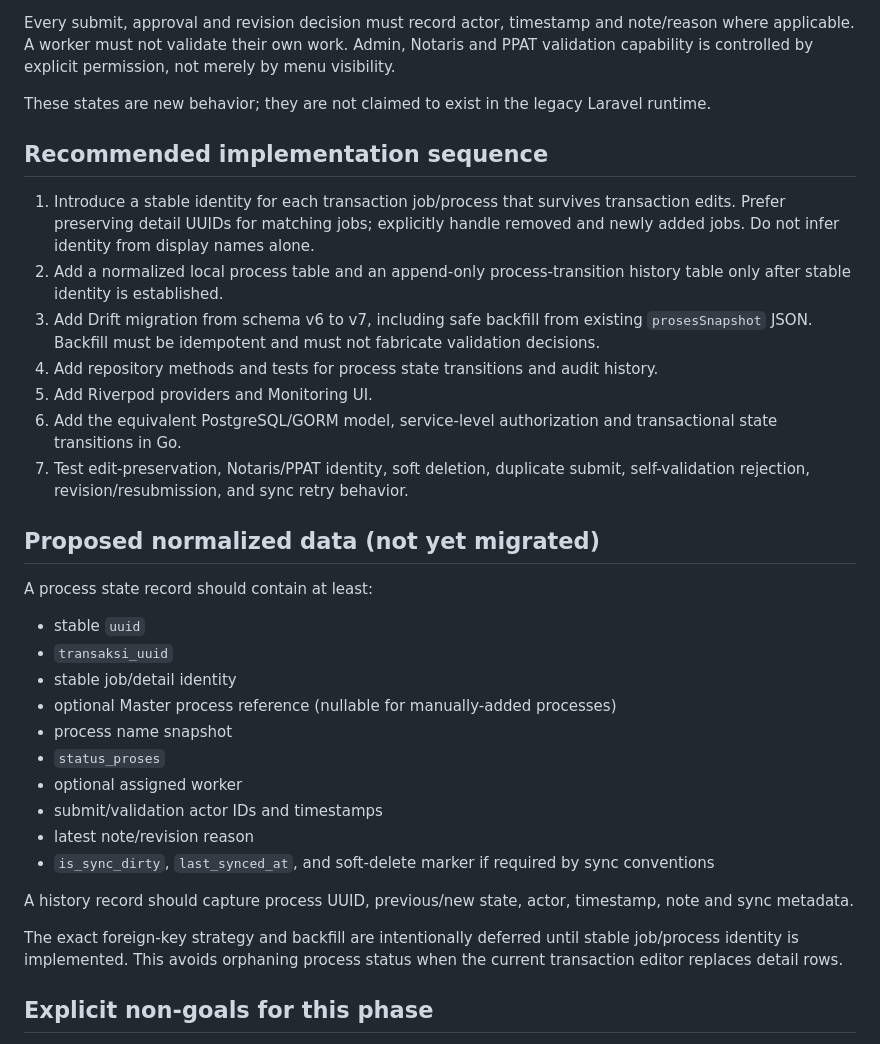
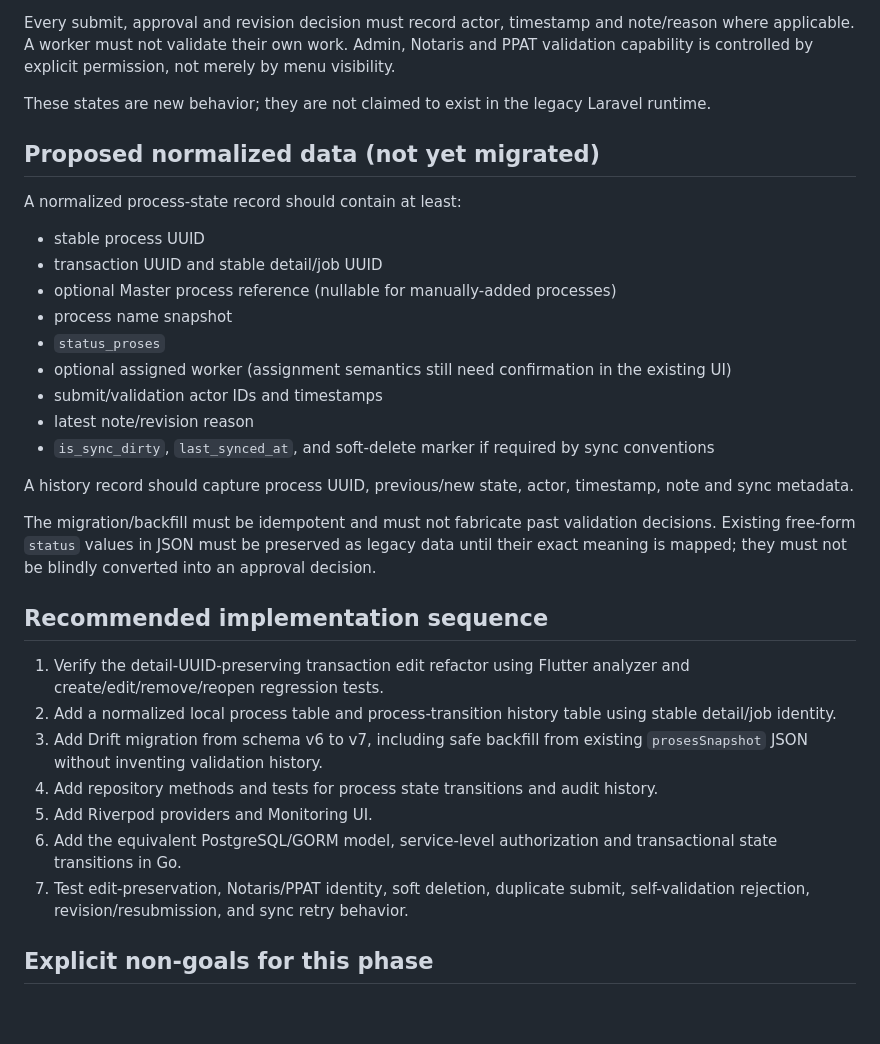
Before and after one commit to Tmichael86/notaris-flutter, a Markdown page: docs/process-validation-implementation.md, the part around one of its changes. Rendered like a GitHub page; blank space fills up the shorter version.

```diff
--- a/docs/process-validation-implementation.md
+++ b/docs/process-validation-implementation.md
@@ -62,34 +64,33 @@ Every submit, approval and revision decision must record actor, timestamp and no
 
 These states are new behavior; they are not claimed to exist in the legacy Laravel runtime.
 
-## Recommended implementation sequence
-
-1. Introduce a stable identity for each transaction job/process that survives transaction edits. Prefer preserving detail UUIDs for matching jobs; explicitly handle removed and newly added jobs. Do not infer identity from display names alone.
-2. Add a normalized local process table and an append-only process-transition history table only after stable identity is established.
-3. Add Drift migration from schema v6 to v7, including safe backfill from existing `prosesSnapshot` JSON. Backfill must be idempotent and must not fabricate validation decisions.
-4. Add repository methods and tests for process state transitions and audit history.
-5. Add Riverpod providers and Monitoring UI.
-6. Add the equivalent PostgreSQL/GORM model, service-level authorization and transactional state transitions in Go.
-7. Test edit-preservation, Notaris/PPAT identity, soft deletion, duplicate submit, self-validation rejection, revision/resubmission, and sync retry behavior.
-
 ## Proposed normalized data (not yet migrated)
 
-A process state record should contain at least:
+A normalized process-state record should contain at least:
 
-- stable `uuid`
-- `transaksi_uuid`
-- stable job/detail identity
+- stable process UUID
+- transaction UUID and stable detail/job UUID
 - optional Master process reference (nullable for manually-added processes)
 - process name snapshot
 - `status_proses`
-- optional assigned worker
+- optional assigned worker (assignment semantics still need confirmation in the existing UI)
 - submit/validation actor IDs and timestamps
 - latest note/revision reason
 - `is_sync_dirty`, `last_synced_at`, and soft-delete marker if required by sync conventions
 
 A history record should capture process UUID, previous/new state, actor, timestamp, note and sync metadata.
 
-The exact foreign-key strategy and backfill are intentionally deferred until stable job/process identity is implemented. This avoids orphaning process status when the current transaction editor replaces detail rows.
+The migration/backfill must be idempotent and must not fabricate past validation decisions. Existing free-form `status` values in JSON must be preserved as legacy data until their exact meaning is mapped; they must not be blindly converted into an approval decision.
+
+## Recommended implementation sequence
+
+1. Verify the detail-UUID-preserving transaction edit refactor using Flutter analyzer and create/edit/remove/reopen regression tests.
+2. Add a normalized local process table and process-transition history table using stable detail/job identity.
+3. Add Drift migration from schema v6 to v7, including safe backfill from existing `prosesSnapshot` JSON without inventing validation history.
+4. Add repository methods and tests for process state transitions and audit history.
+5. Add Riverpod providers and Monitoring UI.
+6. Add the equivalent PostgreSQL/GORM model, service-level authorization and transactional state transitions in Go.
+7. Test edit-preservation, Notaris/PPAT identity, soft deletion, duplicate submit, self-validation rejection, revision/resubmission, and sync retry behavior.
 
 ## Explicit non-goals for this phase
 
```
Also changed, not shown: other parts of docs/process-validation-implementation.md (+16 -14 lines).
